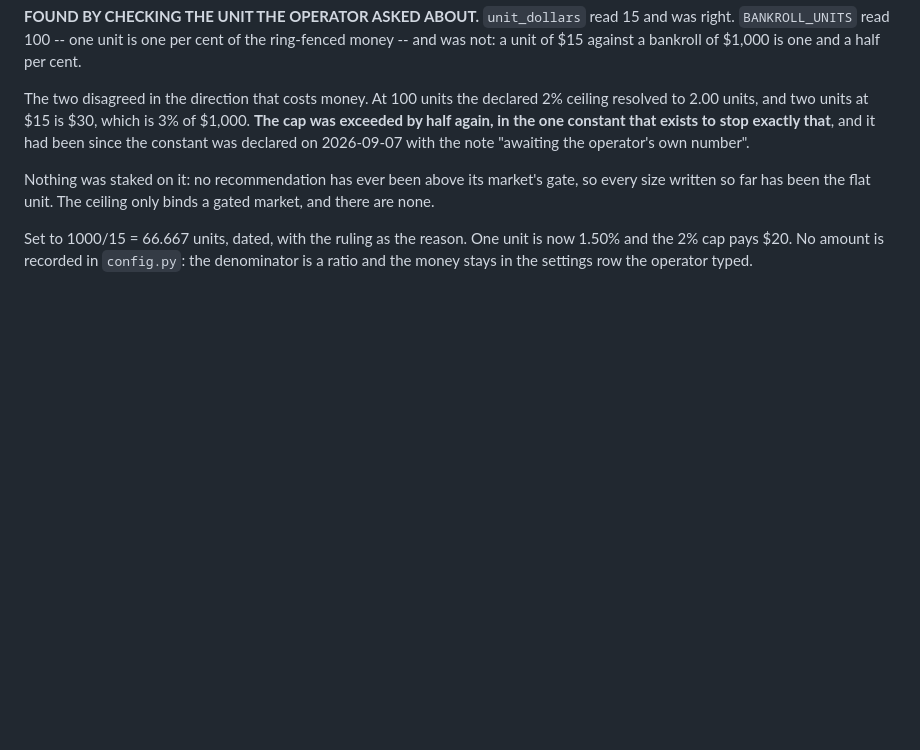
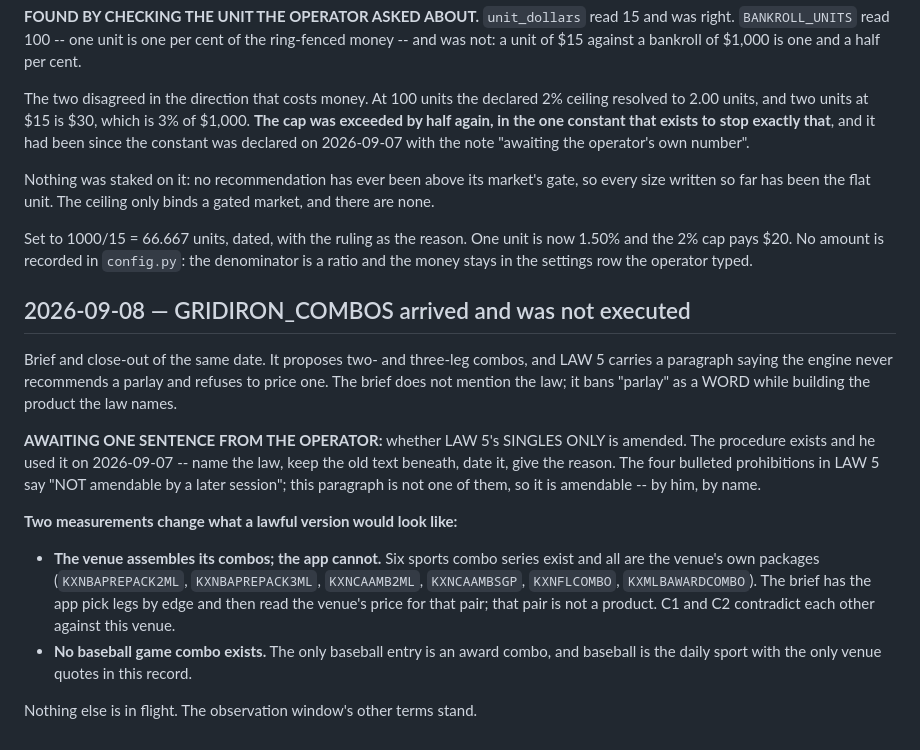
Before and after one commit to victor802-svg/Gridiron, a Markdown page: docs/FOLLOWUPS.md, the part around the change. GitHub-like rendering; blank space fills up the shorter version.

```diff
--- a/docs/FOLLOWUPS.md
+++ b/docs/FOLLOWUPS.md
@@ -1091,3 +1091,30 @@ Set to 1000/15 = 66.667 units, dated, with the ruling as the reason. One unit
 is now 1.50% and the 2% cap pays $20. No amount is recorded in `config.py`:
 the denominator is a ratio and the money stays in the settings row the
 operator typed.
+
+## 2026-09-08 — GRIDIRON_COMBOS arrived and was not executed
+
+Brief and close-out of the same date. It proposes two- and three-leg combos,
+and LAW 5 carries a paragraph saying the engine never recommends a parlay and
+refuses to price one. The brief does not mention the law; it bans "parlay" as
+a WORD while building the product the law names.
+
+**AWAITING ONE SENTENCE FROM THE OPERATOR:** whether LAW 5's SINGLES ONLY is
+amended. The procedure exists and he used it on 2026-09-07 -- name the law,
+keep the old text beneath, date it, give the reason. The four bulleted
+prohibitions in LAW 5 say "NOT amendable by a later session"; this paragraph
+is not one of them, so it is amendable -- by him, by name.
+
+**Two measurements change what a lawful version would look like:**
+
+- **The venue assembles its combos; the app cannot.** Six sports combo series
+  exist and all are the venue's own packages (`KXNBAPREPACK2ML`,
+  `KXNBAPREPACK3ML`, `KXNCAAMB2ML`, `KXNCAAMBSGP`, `KXNFLCOMBO`,
+  `KXMLBAWARDCOMBO`). The brief has the app pick legs by edge and then read the
+  venue's price for that pair; that pair is not a product. C1 and C2
+  contradict each other against this venue.
+- **No baseball game combo exists.** The only baseball entry is an award
+  combo, and baseball is the daily sport with the only venue quotes in this
+  record.
+
+Nothing else is in flight. The observation window's other terms stand.
```
Also changed, not shown: docs/briefs/2026-09-08-combos.md (added, +57 -0 lines), docs/closeouts/2026-09-08-combos.md (added, +109 -0 lines).
